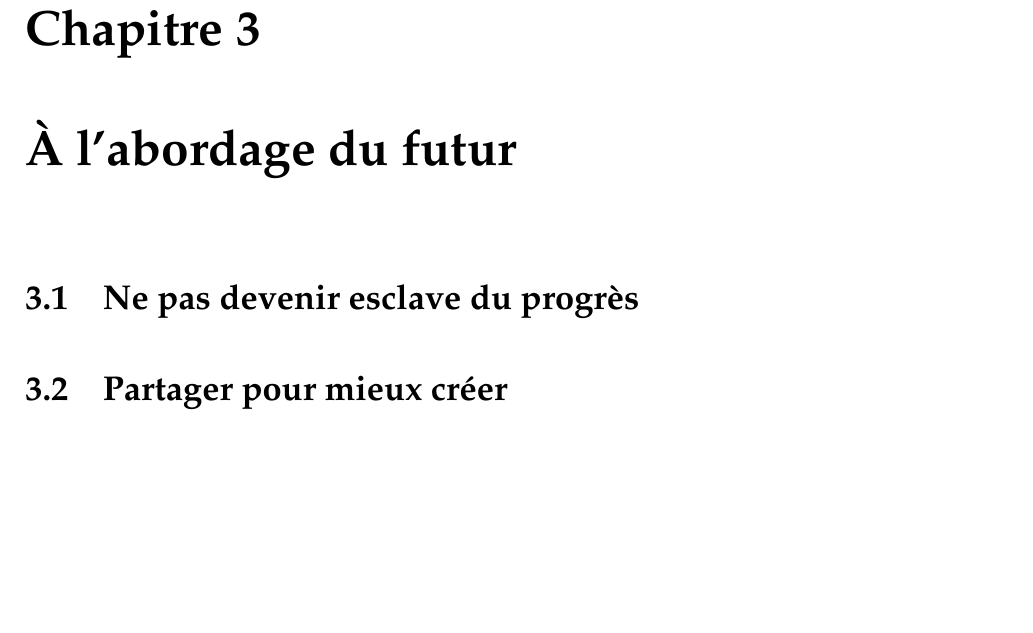
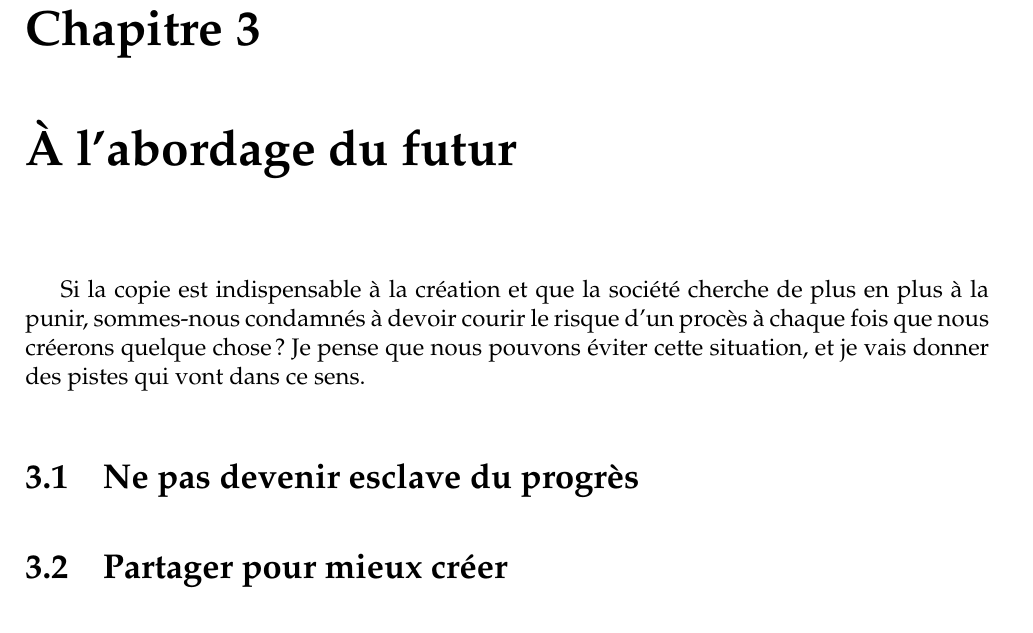
Before and after one commit to dsferruzza/copier-pour-mieux-creer, a LaTeX document (report.tex, which reads chap3.tex): part of page 24 of 32, cut so that both start at the same text, the shorter picture padded with empty space. Compiled offline with pdfLaTeX.

Commit message:
Rédaction

```diff
--- a/chap3.tex
+++ b/chap3.tex
@@ -1,6 +1,7 @@
 \chapter{À l'abordage du futur}
 
-
+Si la copie est indispensable à la création et que la société cherche de plus en plus à la punir, sommes-nous condamnés à devoir courir le risque d'un procès à chaque fois que nous créerons quelque chose ?
+Je pense que nous pouvons éviter cette situation, et je vais donner des pistes qui vont dans ce sens.
 
 \section{Ne pas devenir esclave du progrès}
 
```
